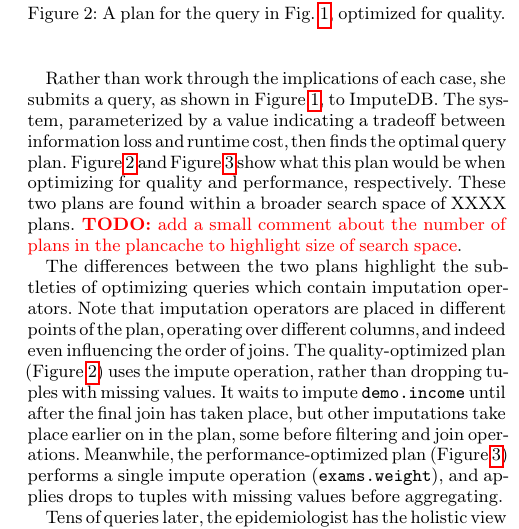
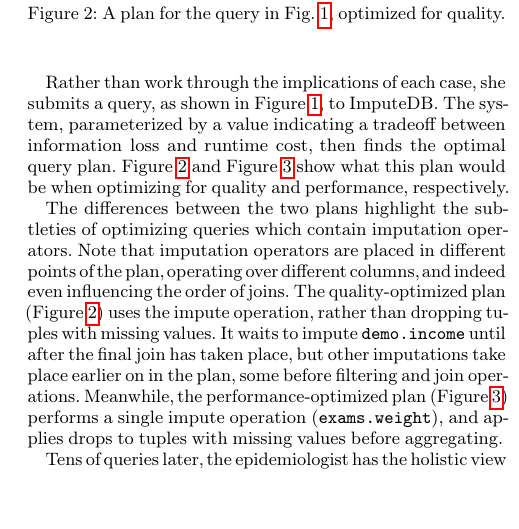
Before and after one commit to mitdbg/imputedb, a LaTeX document (paper/main.tex, which reads paper/examples.tex): part of one column of page 2 of 10, cut so that both start at the same text, the shorter picture padded with empty space. Compiled offline with pdfLaTeX.

Commit message:
paper: removed search space size todo note in examples

```diff
--- a/paper/examples.tex
+++ b/paper/examples.tex
@@ -31,9 +31,7 @@ Rather than work through
 the implications of each case, she submits a query, as shown in Figure~\ref{fig:example-query}, to ImputeDB.\@ The system, parameterized by a value indicating
 a tradeoff between information loss and runtime cost, then finds
 the optimal query plan. Figure~\ref{fig:quality-plan} and Figure~\ref{fig:fast-plan} show what this plan would be
-when optimizing for quality and performance, respectively. These two plans are found within a broader search space
-of XXXX plans. \todo{add a small comment about the number of plans in the plancache
-to highlight size of search space}.
+when optimizing for quality and performance, respectively.
 
 The differences between the two plans highlight the subtleties of optimizing queries which contain imputation operators.
 Note that imputation operators are placed in different points of the plan, operating over different columns, and indeed
```
